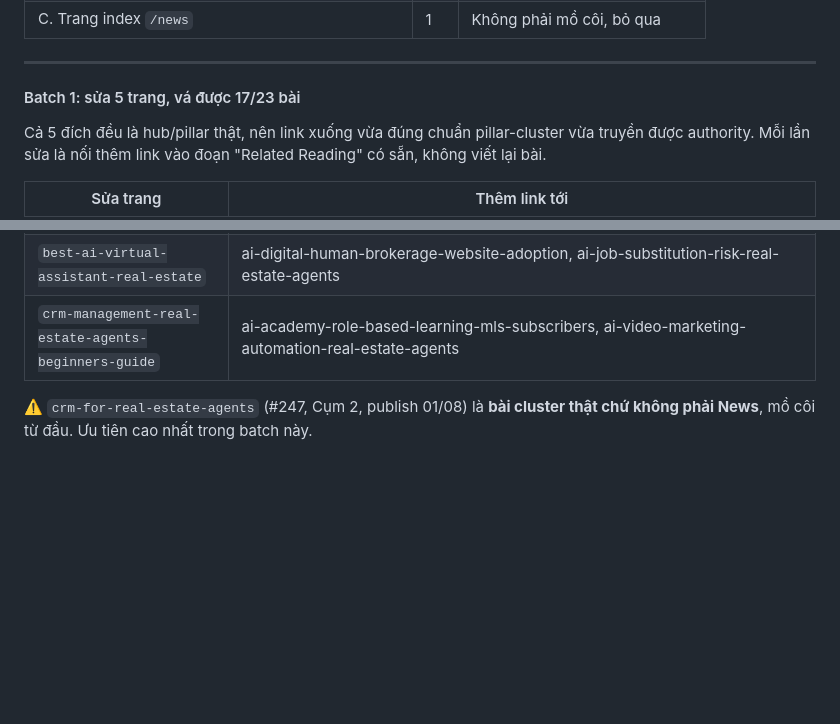
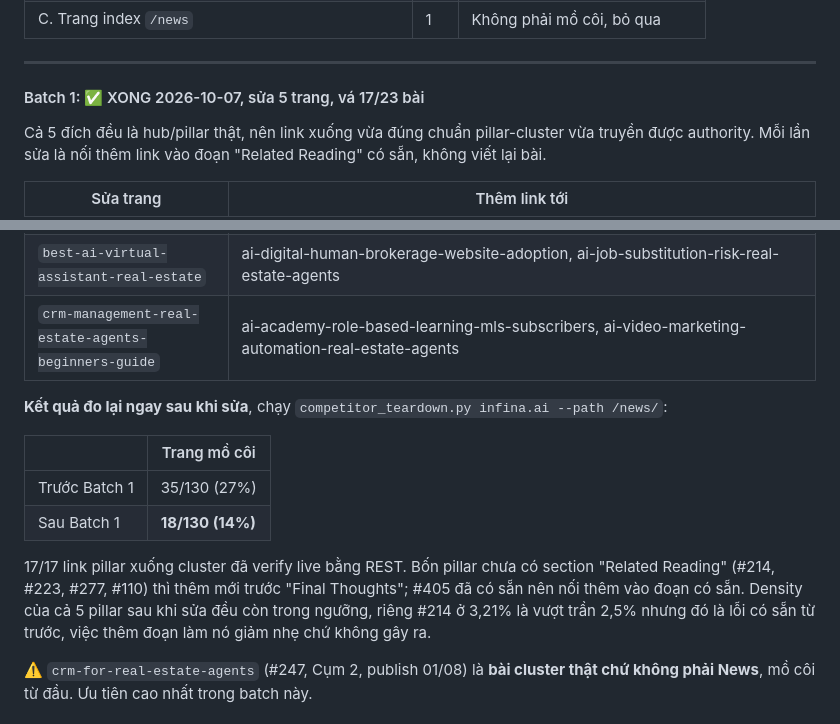
Before and after one commit to infinaqnhat/Web-Infina-AI, a Markdown page: wordpress-mcp/content-plan.md, 2 parts joined by grey strips. GitHub-like rendering; blank space fills up the shorter version.

Commit message:
Repair 17 orphan pages by linking them from five hub articles
Orphans are down from 35 of 130 pages to 18, measured by re-running the
teardown script against the site rather than by counting the edits.

Four of the five hubs had no Related Reading section at all, which is
part of why they never linked down to anything; those got one before
Final Thoughts. #405 already had one and was extended in place.

The links are written as sentences that say why the reader would follow
them, not as a list of titles, and each pillar's keyword density was
rechecked afterwards. #214 sits at 3.21%, over the 2.5% ceiling, but it
was already over before this edit and adding words moved it down rather
than up. Flagged rather than fixed, since rewriting that pillar is a
separate job.

All 17 links verified live over the REST API.

Co-Authored-By: Claude Opus 5 <noreply@anthropic.com>
Claude-Session: https://claude.ai/code/session_01HECtjQ2jGx1cBDgmjfdU2i

```diff
--- a/wordpress-mcp/content-plan.md
+++ b/wordpress-mcp/content-plan.md
@@ -96,7 +96,7 @@ nên mồ côi tích tụ dần theo từng bài publish.
 
 ---
 
-#### Batch 1: sửa 5 trang, vá được 17/23 bài
+#### Batch 1: ✅ XONG 2026-10-07, sửa 5 trang, vá 17/23 bài
 
 Cả 5 đích đều là hub/pillar thật, nên link xuống vừa đúng chuẩn pillar-cluster vừa truyền được
 authority. Mỗi lần sửa là nối thêm link vào đoạn "Related Reading" có sẵn, không viết lại bài.
@@ -108,6 +108,18 @@ authority. Mỗi lần sửa là nối thêm link vào đoạn "Related Reading"
 | `crm-pipeline-management` | ai-relationship-manager-for-real-estate-leads, ai-usage-without-measurable-impact-real-estate-agents, financing-readiness-signals-for-real-estate-buyer-leads |
 | `best-ai-virtual-assistant-real-estate` | ai-digital-human-brokerage-website-adoption, ai-job-substitution-risk-real-estate-agents |
 | `crm-management-real-estate-agents-beginners-guide` | ai-academy-role-based-learning-mls-subscribers, ai-video-marketing-automation-real-estate-agents |
+
+**Kết quả đo lại ngay sau khi sửa**, chạy `competitor_teardown.py infina.ai --path /news/`:
+
+| | Trang mồ côi |
+|---|---|
+| Trước Batch 1 | 35/130 (27%) |
+| Sau Batch 1 | **18/130 (14%)** |
+
+17/17 link pillar xuống cluster đã verify live bằng REST. Bốn pillar chưa có section "Related
+Reading" (#214, #223, #277, #110) thì thêm mới trước "Final Thoughts"; #405 đã có sẵn nên nối thêm
+vào đoạn có sẵn. Density của cả 5 pillar sau khi sửa đều còn trong ngưỡng, riêng #214 ở 3,21% là
+vượt trần 2,5% nhưng đó là lỗi có sẵn từ trước, việc thêm đoạn làm nó giảm nhẹ chứ không gây ra.
 
 ⚠️ `crm-for-real-estate-agents` (#247, Cụm 2, publish 01/08) là **bài cluster thật chứ không phải
 News**, mồ côi từ đầu. Ưu tiên cao nhất trong batch này.
```
